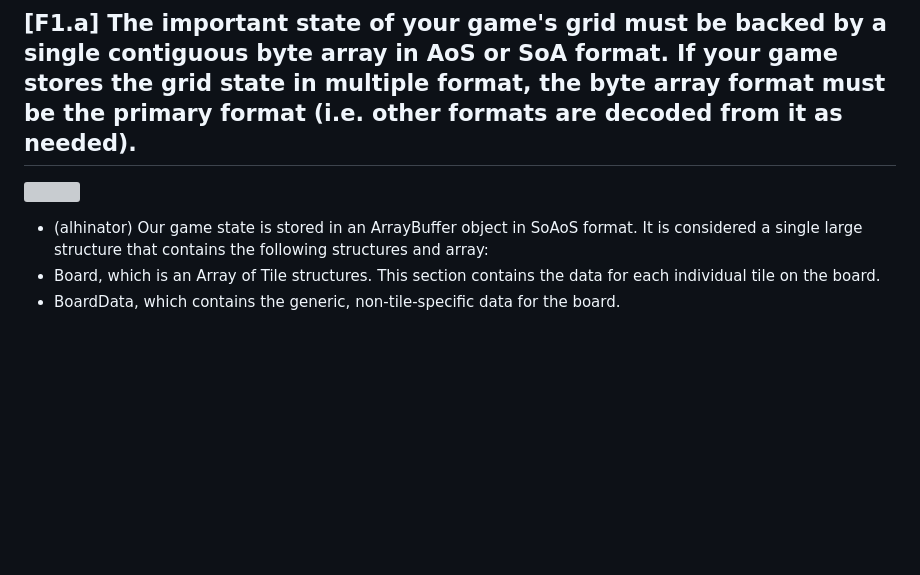
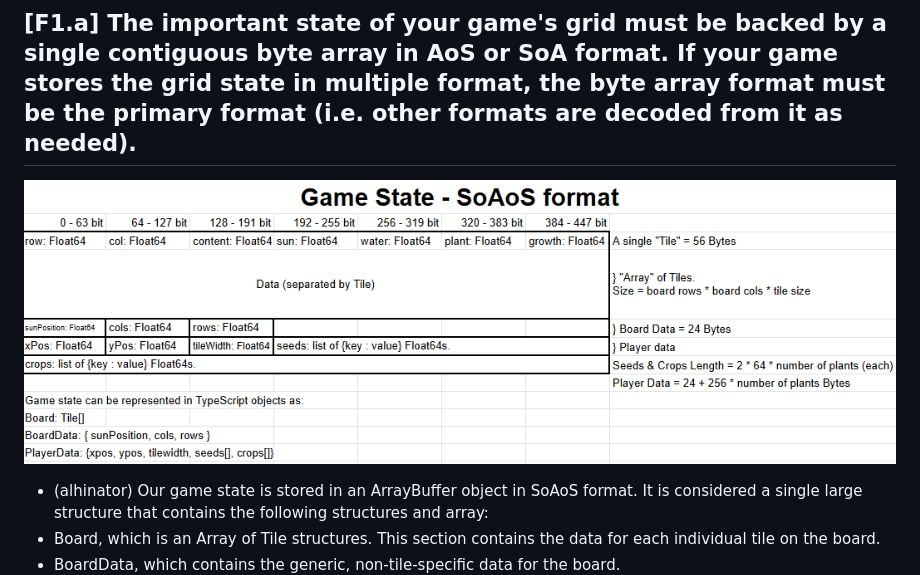
Before and after one commit to alhinator/cmpm-121-final, a Markdown page: README.md, the part around the change. Drawn GitHub-style; blank space fills up the shorter version; grey boxes are pictures that could not be loaded.

Commit message:
will embed work now

```diff
--- a/README.md
+++ b/README.md
@@ -94,7 +94,7 @@ Team Goal: Our goal as a team is to create a command-line game (accomplished eit
 
 ## [F1.a] The important state of your game's grid must be backed by a single contiguous byte array in AoS or SoA format. If your game stores the grid state in multiple format, the byte array format must be the primary format (i.e. other formats are decoded from it as needed).
 
-![](public\GameStateDataStructure.png)
+![](public/GameStateDataStructure.png)
 
 -    (alhinator) Our game state is stored in an ArrayBuffer object in SoAoS format. It is considered a single large structure that contains the following structures and array:
 -    Board, which is an Array of Tile structures. This section contains the data for each individual tile on the board.
```
